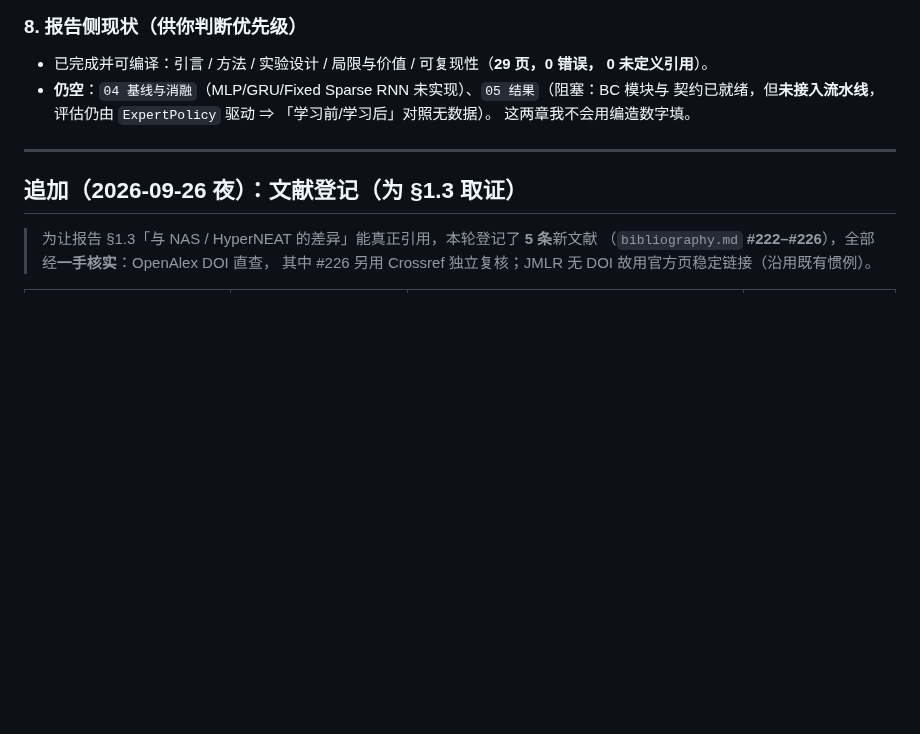
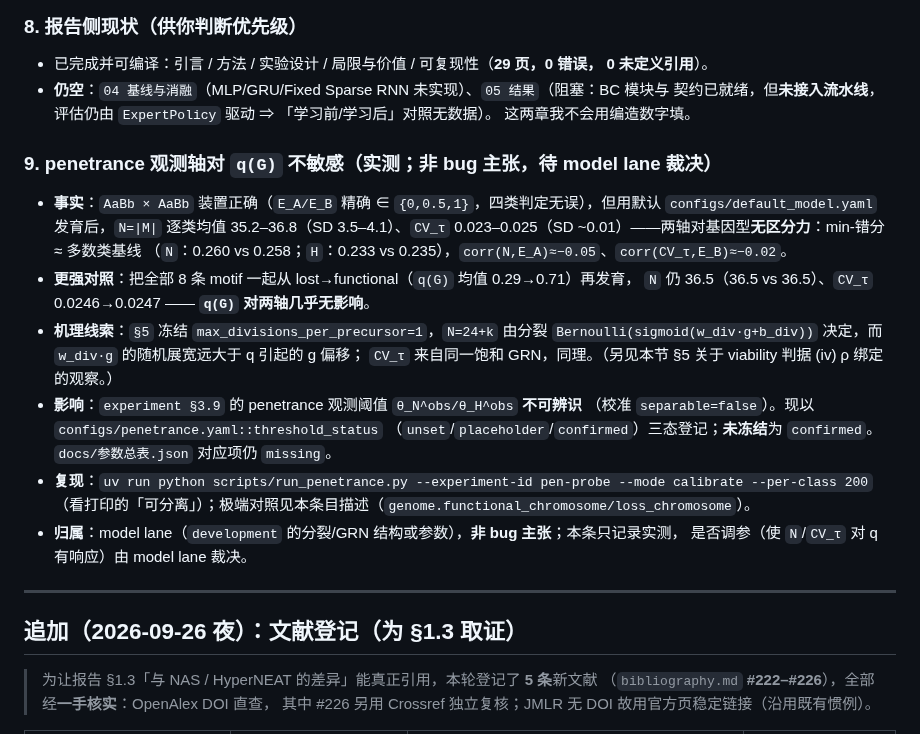
Before and after one commit to 54cwh/mathHackathon, a Markdown page: research/notes/交接-给池伟豪-跨lane待办.md, the part around the change. Drawn GitHub-style; blank space fills up the shorter version.

Commit message:
docs(handoff): 登记待办——penetrance 观测轴对 q(G) 不敏感（待 model lane 裁决）
实测：N=|M| 与 CV_τ 对 E_A/E_B 基因型无区分力（min-错分≈多数类基线）；全 motif 对照
（q(G) 0.29→0.71）两轴不变；机理线索指向 §5 分裂 Bernoulli 主导。影响 θ^obs 不可辨识，
已由 threshold_status 三态登记、未冻结。附复现命令与归属（model lane，非 bug 主张）。

```diff
--- a/research/notes/交接-给池伟豪-跨lane待办.md
+++ b/research/notes/交接-给池伟豪-跨lane待办.md
@@ -183,6 +183,26 @@ viability 判据 **(iv) `ρ(W⁰) < 1` 是唯一绑定约束**：1000 次随机
   契约已就绪，但**未接入流水线**，评估仍由 `ExpertPolicy` 驱动 ⇒ 「学习前/学习后」对照无数据）。
   这两章我不会用编造数字填。
 
+### 9. penetrance 观测轴对 `q(G)` 不敏感（实测；非 bug 主张，待 model lane 裁决）
+
+- **事实**：`AaBb × AaBb` 装置正确（`E_A/E_B` 精确 ∈ `{0,0.5,1}`，四类判定无误），但用默认
+  `configs/default_model.yaml` 发育后，`N=|M|` 逐类均值 35.2–36.8（SD 3.5–4.1）、`CV_τ`
+  0.023–0.025（SD ~0.01）——两轴对基因型**无区分力**：min-错分 ≈ 多数类基线
+  （`N`：0.260 vs 0.258；`H`：0.233 vs 0.235），`corr(N,E_A)≈−0.05`、`corr(CV_τ,E_B)≈−0.02`。
+- **更强对照**：把全部 8 条 motif 一起从 lost→functional（`q(G)` 均值 0.29→0.71）再发育，
+  `N` 仍 36.5（36.5 vs 36.5）、`CV_τ` 0.0246→0.0247 —— **`q(G)` 对两轴几乎无影响**。
+- **机理线索**：`§5` 冻结 `max_divisions_per_precursor=1`，`N=24+k` 由分裂
+  `Bernoulli(sigmoid(w_div·g+b_div))` 决定，而 `w_div·g` 的随机展宽远大于 q 引起的 g 偏移；
+  `CV_τ` 来自同一饱和 GRN，同理。（另见本节 §5 关于 viability 判据 (iv) ρ 绑定的观察。）
+- **影响**：`experiment §3.9` 的 penetrance 观测阈值 `θ_N^obs/θ_H^obs` **不可辨识**
+  （校准 `separable=false`）。现以 `configs/penetrance.yaml::threshold_status`
+  （`unset`/`placeholder`/`confirmed`）三态登记；**未冻结**为 `confirmed`。`docs/参数总表.json`
+  对应项仍 `missing`。
+- **复现**：`uv run python scripts/run_penetrance.py --experiment-id pen-probe --mode calibrate --per-class 200`
+  （看打印的「可分离」）；极端对照见本条目描述（`genome.functional_chromosome/loss_chromosome`）。
+- **归属**：model lane（`development` 的分裂/GRN 结构或参数），**非 bug 主张**；本条只记录实测，
+  是否调参（使 `N`/`CV_τ` 对 q 有响应）由 model lane 裁决。
+
 ---
 
 ## 追加（2026-09-26 夜）：文献登记（为 §1.3 取证）
```
